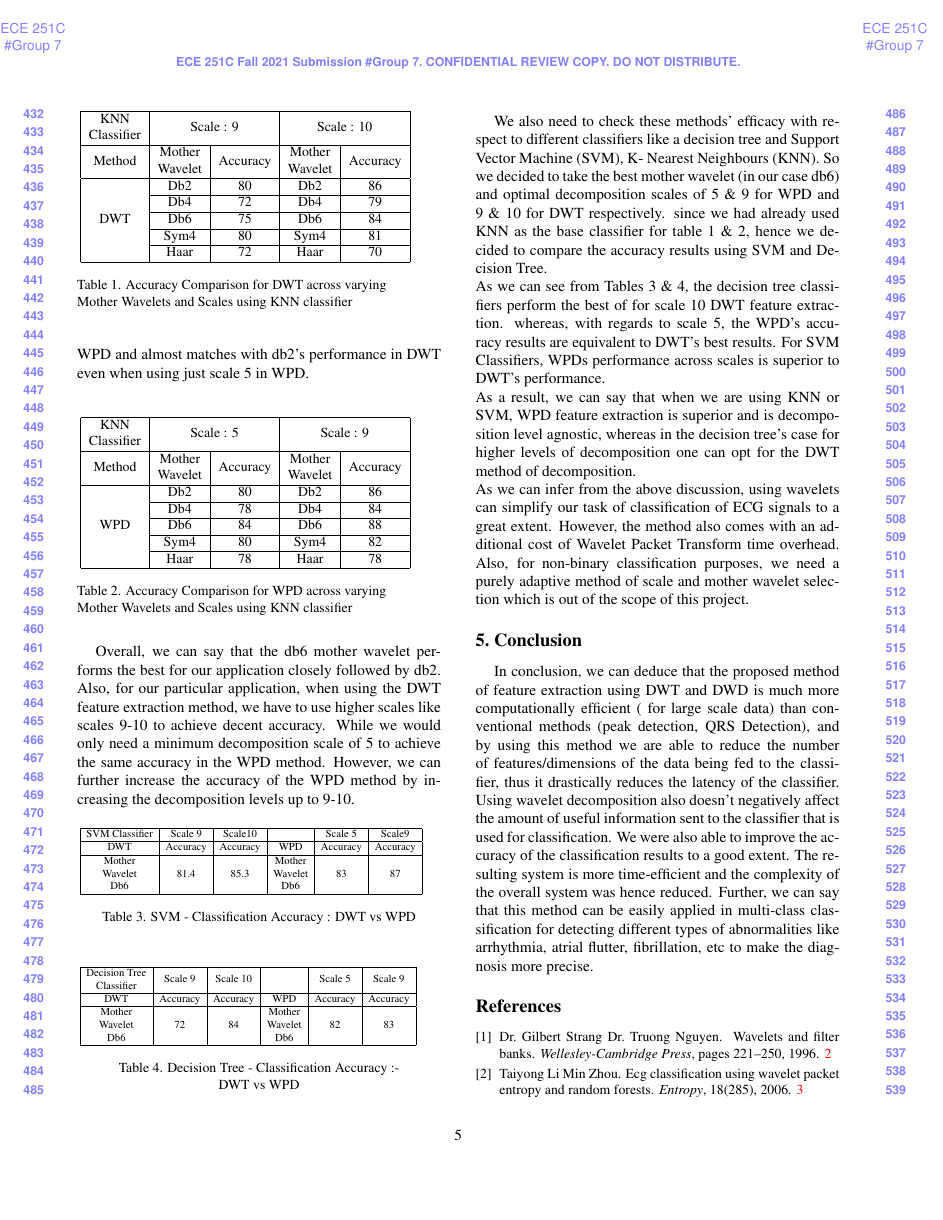
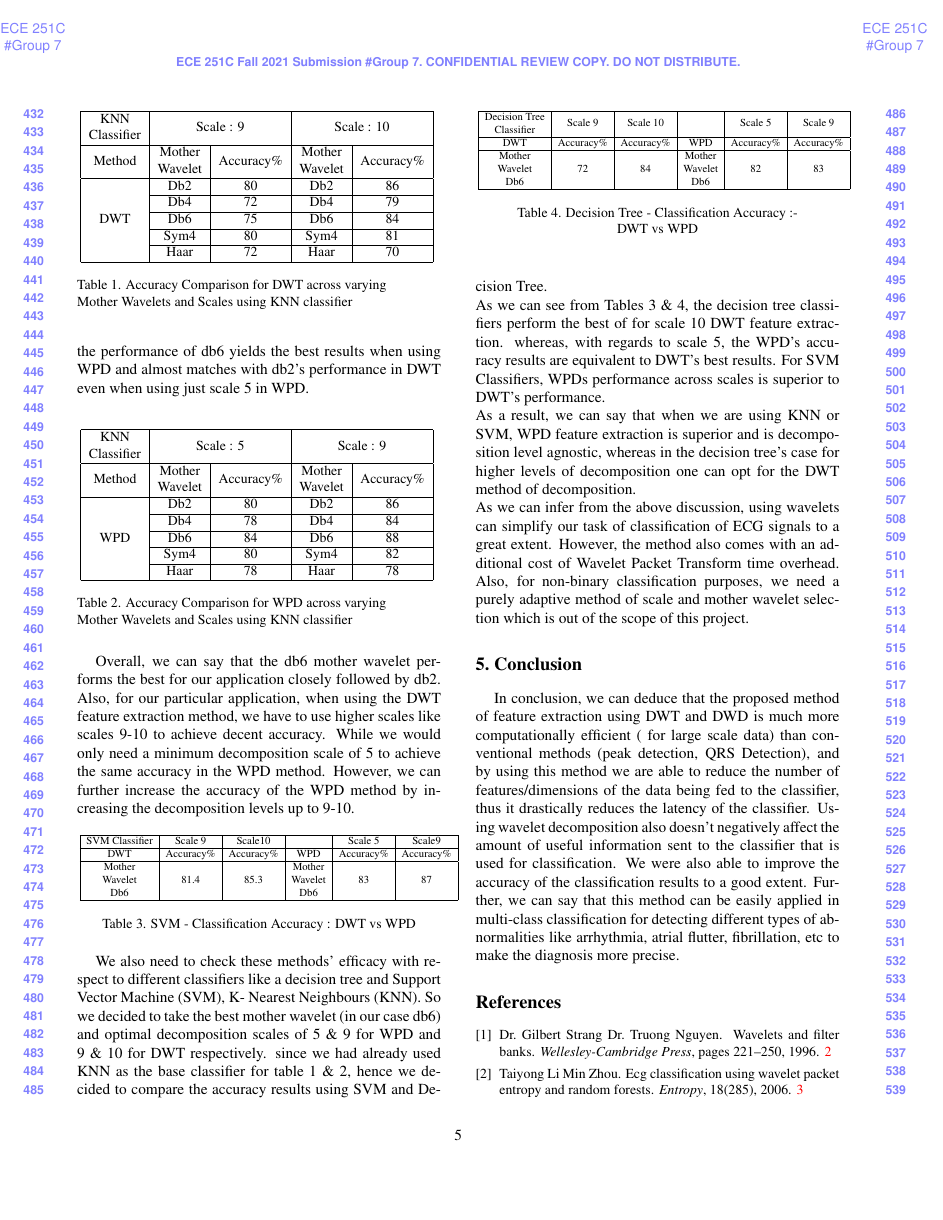
Before and after one commit to abhishekkhare1998/EcgClassWaveletPaper, a LaTeX paper (PaperForReview.tex): page 5 of 6. Compiled offline with pdfLaTeX.

Commit message:
final commit

```diff
--- a/PaperForReview.tex
+++ b/PaperForReview.tex
@@ -166,7 +166,7 @@ As observed in Table 1, when using DWT as a feature extraction method we have to
 \begin{tabular}{|c|cc|cc|}
 \hline
 \begin{tabular}[c]{@{}c@{}}KNN \\ Classifier\end{tabular} & \multicolumn{2}{c|}{Scale : 9}                                                            & \multicolumn{2}{c|}{Scale : 10}                                                           \\ \hline
-Method                                                    & \multicolumn{1}{c|}{\begin{tabular}[c]{@{}c@{}}Mother \\ Wavelet\end{tabular}} & Accuracy & \multicolumn{1}{c|}{\begin{tabular}[c]{@{}c@{}}Mother \\ Wavelet\end{tabular}} & Accuracy \\ \hline
+Method                                                    & \multicolumn{1}{c|}{\begin{tabular}[c]{@{}c@{}}Mother \\ Wavelet\end{tabular}} & Accuracy\% & \multicolumn{1}{c|}{\begin{tabular}[c]{@{}c@{}}Mother \\ Wavelet\end{tabular}} & Accuracy\% \\ \hline
 \multirow{5}{*}{DWT}                                      & \multicolumn{1}{c|}{Db2}                                                       & 80       & \multicolumn{1}{c|}{Db2}                                                       & 86       \\ \cline{2-5}
                                                           & \multicolumn{1}{c|}{Db4}                                                       & 72       & \multicolumn{1}{c|}{Db4}                                                       & 79       \\ \cline{2-5}
                                                           & \multicolumn{1}{c|}{Db6}                                                       & 75       & \multicolumn{1}{c|}{Db6}                                                       & 84       \\ \cline{2-5}
@@ -186,7 +186,7 @@ In Table 2, we see classification accuracy results while using WPD as the featur
 \begin{tabular}{|c|cc|cc|}
 \hline
 \begin{tabular}[c]{@{}c@{}}KNN \\ Classifier\end{tabular} & \multicolumn{2}{c|}{Scale : 5}                                                            & \multicolumn{2}{c|}{Scale : 9}                                                            \\ \hline
-Method                                                    & \multicolumn{1}{c|}{\begin{tabular}[c]{@{}c@{}}Mother \\ Wavelet\end{tabular}} & Accuracy & \multicolumn{1}{c|}{\begin{tabular}[c]{@{}c@{}}Mother \\ Wavelet\end{tabular}} & Accuracy \\ \hline
+Method                                                    & \multicolumn{1}{c|}{\begin{tabular}[c]{@{}c@{}}Mother \\ Wavelet\end{tabular}} & Accuracy\% & \multicolumn{1}{c|}{\begin{tabular}[c]{@{}c@{}}Mother \\ Wavelet\end{tabular}} & Accuracy\% \\ \hline
 \multirow{5}{*}{WPD}                                      & \multicolumn{1}{c|}{Db2}                                                       & 80       & \multicolumn{1}{c|}{Db2}                                                       & 86       \\ \cline{2-5}
                                                           & \multicolumn{1}{c|}{Db4}                                                       & 78       & \multicolumn{1}{c|}{Db4}                                                       & 84       \\ \cline{2-5}
                                                           & \multicolumn{1}{c|}{Db6}                                                       & 84       & \multicolumn{1}{c|}{Db6}                                                       & 88       \\ \cline{2-5}
@@ -205,7 +205,7 @@ Overall, we can say that the db6 mother wavelet performs the best for our applic
 \begin{tabular}{|c|c|c|cl|c|c|}
 \hline
 SVM Classifier                                                   & Scale 9  & Scale10  & \multicolumn{2}{c|}{}                                                                & Scale 5  & Scale9   \\ \hline
-DWT                                                              & Accuracy & Accuracy & \multicolumn{2}{c|}{WPD}                                                             & Accuracy & Accuracy \\ \hline
+DWT                                                              & Accuracy\% & Accuracy\% & \multicolumn{2}{c|}{WPD}                                                             & Accuracy\% & Accuracy\% \\ \hline
 \begin{tabular}[c]{@{}c@{}}Mother \\ Wavelet \\ Db6\end{tabular} & 81.4     & 85.3     & \multicolumn{2}{c|}{\begin{tabular}[c]{@{}c@{}}Mother \\ Wavelet\\ Db6\end{tabular}} & 83       & 87       \\ \hline
 \end{tabular}}
 \caption{SVM - Classification Accuracy : DWT vs WPD}
@@ -238,7 +238,7 @@ As we can infer from the above discussion, using wavelets can simplify our task
 \section{Conclusion}
 In conclusion, we can deduce that the proposed method of feature extraction using DWT and DWD is much more computationally efficient ( for large scale data) than conventional methods (peak detection, QRS Detection), and by using this method we are able to reduce the number of features/dimensions of the data being fed to the classifier, thus it drastically reduces the latency of the classifier.
 Using wavelet decomposition also doesn’t negatively affect the amount of useful information sent to the classifier that is used for classification.
-We were also able to improve the accuracy of the classification results to a good extent. The resulting system is more time-efficient and the complexity of the overall system was hence reduced.
+We were also able to improve the accuracy of the classification results to a good extent.
 Further, we can say that this method can be easily applied in multi-class classification for detecting different types of abnormalities like arrhythmia, atrial flutter, fibrillation, etc to make the diagnosis more precise.
 
 
```
Also changed, not shown: PaperForReview.pdf, PaperForReview.tex (10 more changed lines), 1 other file.
